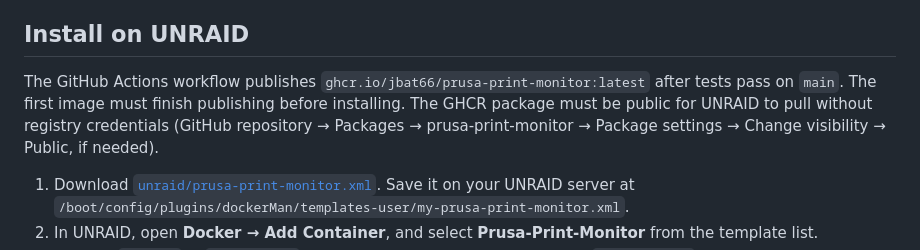
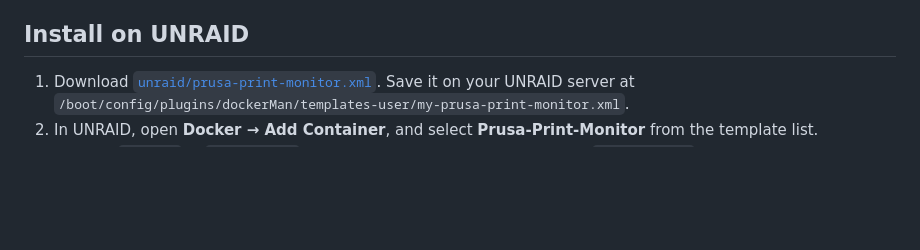
Before and after one commit to jbat66/Prusa-Print-Monitor, a Markdown page: README.md, the part around the change. Drawn GitHub-style; blank space fills up the shorter version.

```diff
--- a/README.md
+++ b/README.md
@@ -9,8 +9,6 @@ A Docker dashboard for a PrusaLink printer, designed for UNRAID, phones, a deskt
 - Optional RTSP/HTTP camera converted to browser-viewable MJPEG by FFmpeg.
 
 ## Install on UNRAID
-
-The GitHub Actions workflow publishes `ghcr.io/jbat66/prusa-print-monitor:latest` after tests pass on `main`. The first image must finish publishing before installing. The GHCR package must be public for UNRAID to pull without registry credentials (GitHub repository → Packages → prusa-print-monitor → Package settings → Change visibility → Public, if needed).
 
 1. Download [`unraid/prusa-print-monitor.xml`](unraid/prusa-print-monitor.xml). Save it on your UNRAID server at `/boot/config/plugins/dockerMan/templates-user/my-prusa-print-monitor.xml`.
 2. In UNRAID, open **Docker → Add Container**, and select **Prusa-Print-Monitor** from the template list.
```
